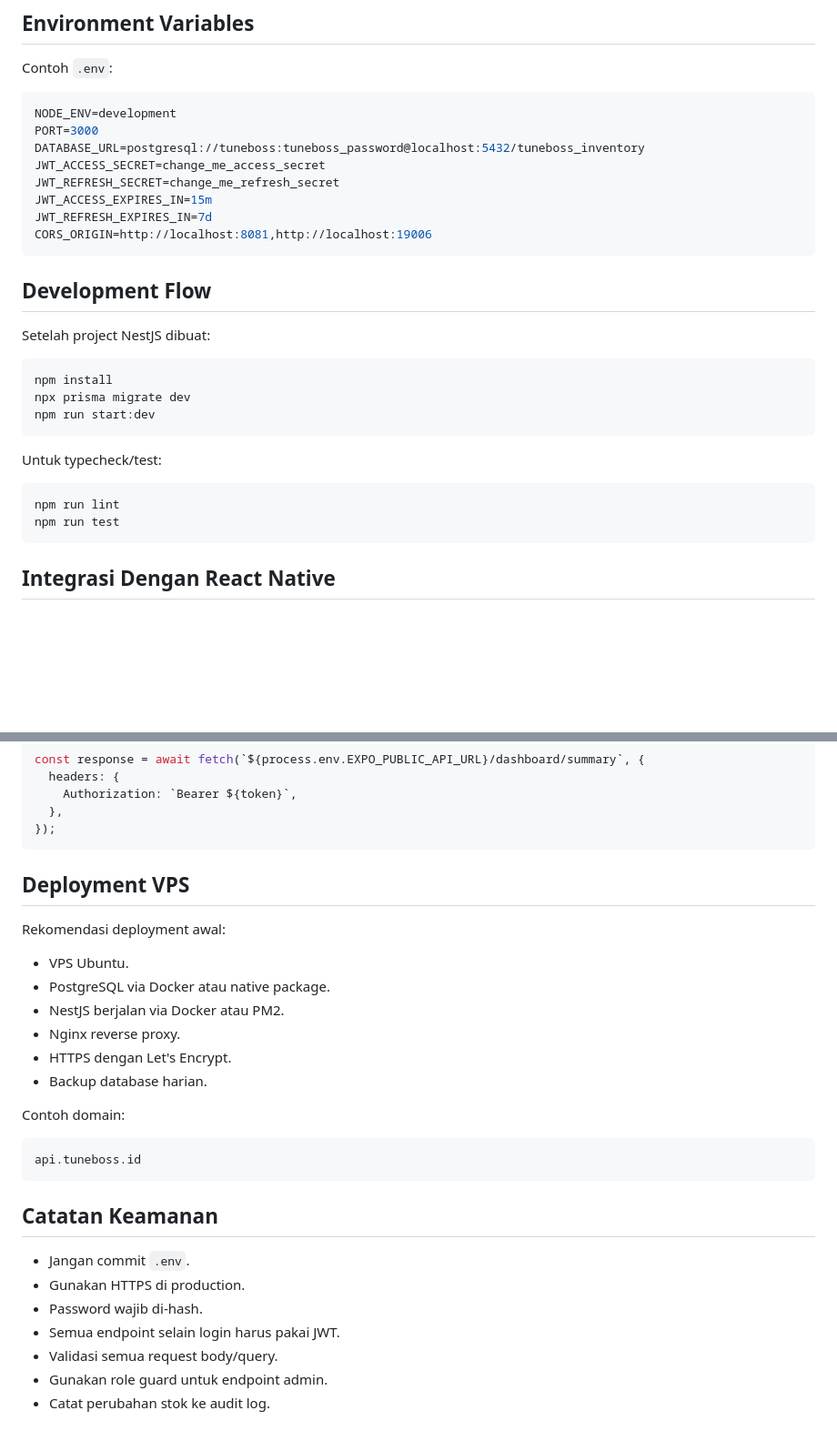
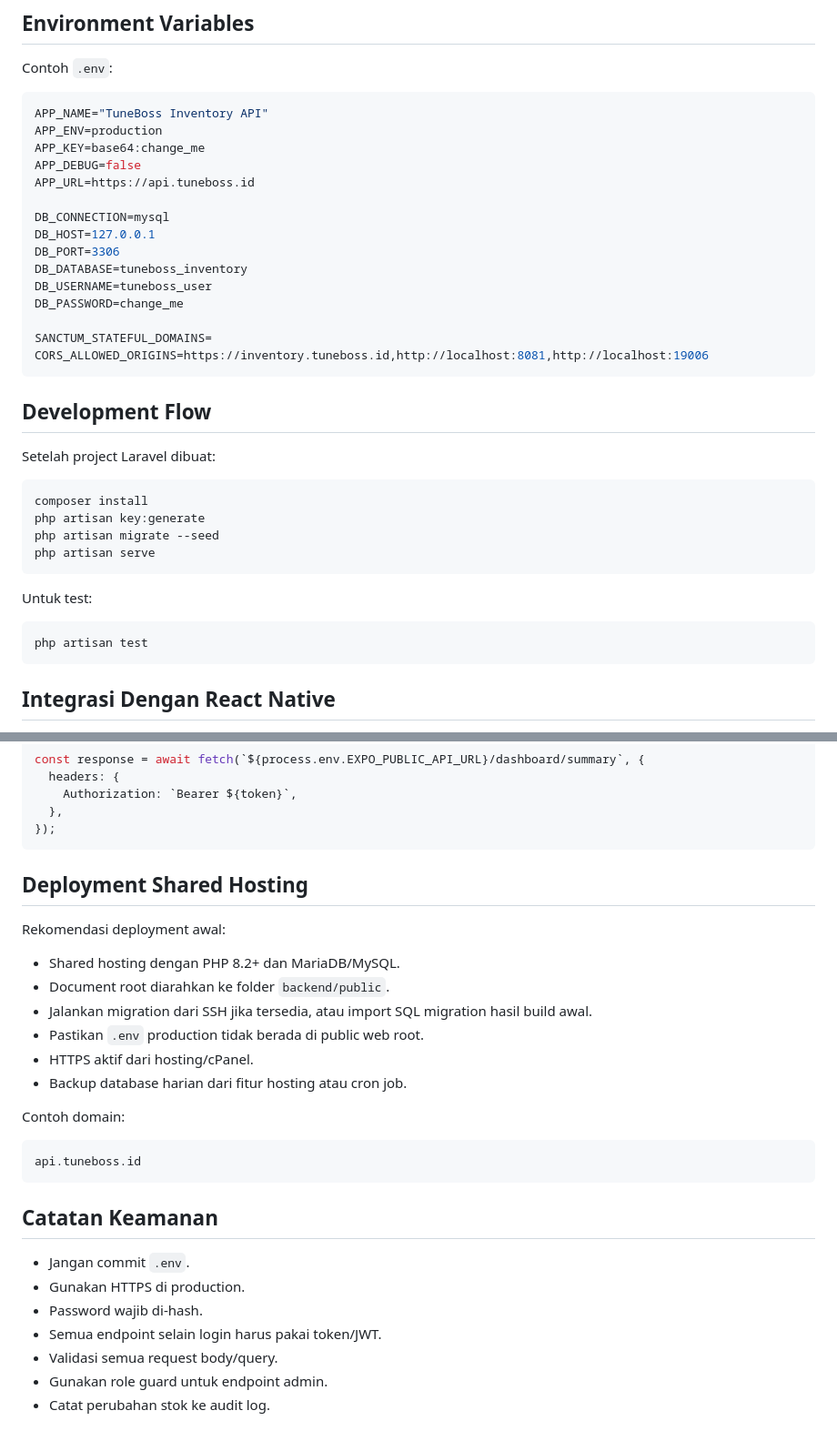
Before and after one commit to Tuneboss-Indonesia/tuneboss, a Markdown page: backend/README.md, 2 parts joined by grey strips. Shown at 91% size. Drawn GitHub-style; blank space fills up the shorter version.

````diff
--- a/backend/README.md
+++ b/backend/README.md
@@ -219,31 +237,38 @@ GET /reports/outbound
 Contoh `.env`:
 
 ```env
-NODE_ENV=development
-PORT=3000
-DATABASE_URL=postgresql://tuneboss:tuneboss_password@localhost:5432/tuneboss_inventory
-JWT_ACCESS_SECRET=change_me_access_secret
-JWT_REFRESH_SECRET=change_me_refresh_secret
-JWT_ACCESS_EXPIRES_IN=15m
-JWT_REFRESH_EXPIRES_IN=7d
-CORS_ORIGIN=http://localhost:8081,http://localhost:19006
+APP_NAME="TuneBoss Inventory API"
+APP_ENV=production
+APP_KEY=base64:change_me
+APP_DEBUG=false
+APP_URL=https://api.tuneboss.id
+
+DB_CONNECTION=mysql
+DB_HOST=127.0.0.1
+DB_PORT=3306
+DB_DATABASE=tuneboss_inventory
+DB_USERNAME=tuneboss_user
+DB_PASSWORD=change_me
+
+SANCTUM_STATEFUL_DOMAINS=
+CORS_ALLOWED_ORIGINS=https://inventory.tuneboss.id,http://localhost:8081,http://localhost:19006
 ```
 
 ## Development Flow
 
-Setelah project NestJS dibuat:
+Setelah project Laravel dibuat:
 
 ```bash
-npm install
-npx prisma migrate dev
-npm run start:dev
+composer install
+php artisan key:generate
+php artisan migrate --seed
+php artisan serve
 ```
 
-Untuk typecheck/test:
+Untuk test:
 
 ```bash
-npm run lint
-npm run test
+php artisan test
 ```
 
 ## Integrasi Dengan React Native
@@ -266,16 +291,16 @@ const response = await fetch(`${process.env.EXPO_PUBLIC_API_URL}/dashboard/summa
 });
 ```
 
-## Deployment VPS
+## Deployment Shared Hosting
 
 Rekomendasi deployment awal:
 
-- VPS Ubuntu.
-- PostgreSQL via Docker atau native package.
-- NestJS berjalan via Docker atau PM2.
-- Nginx reverse proxy.
-- HTTPS dengan Let's Encrypt.
-- Backup database harian.
+- Shared hosting dengan PHP 8.2+ dan MariaDB/MySQL.
+- Document root diarahkan ke folder `backend/public`.
+- Jalankan migration dari SSH jika tersedia, atau import SQL migration hasil build awal.
+- Pastikan `.env` production tidak berada di public web root.
+- HTTPS aktif dari hosting/cPanel.
+- Backup database harian dari fitur hosting atau cron job.
 
 Contoh domain:
 
@@ -288,7 +313,7 @@ api.tuneboss.id
 - Jangan commit `.env`.
 - Gunakan HTTPS di production.
 - Password wajib di-hash.
-- Semua endpoint selain login harus pakai JWT.
+- Semua endpoint selain login harus pakai token/JWT.
 - Validasi semua request body/query.
 - Gunakan role guard untuk endpoint admin.
 - Catat perubahan stok ke audit log.
````
Also changed, not shown: other parts of backend/README.md (+47 -29 lines), backend/ERD.md (added, +148 -0 lines), backend/FLOWCHART.md (added, +228 -0 lines), backend/PRD.md (+23 -18 lines), backend/TABLES.md (added, +145 -0 lines), backend/ERD.png (added), backend/FLOWCHART.png (added), 2 other files.
